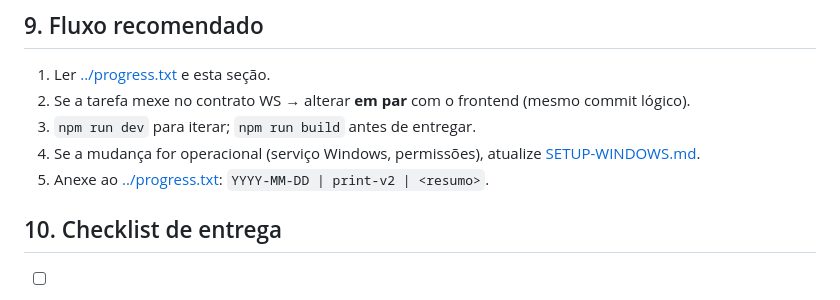
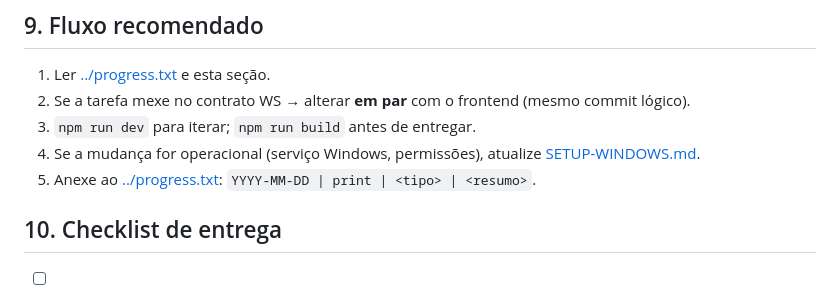
Before and after one commit to lucasreno/esticatroca-print, a Markdown page: AGENTS.md, the part around the change. GitHub-like rendering.

Commit message:
fix: update progress log format to include type for print tasks

```diff
--- a/AGENTS.md
+++ b/AGENTS.md
@@ -123,7 +123,7 @@ A verdade &uacute;nica do protocolo &eacute; [src/ws-server.ts](src/ws-server.ts
 2. Se a tarefa mexe no contrato WS &rarr; alterar **em par** com o frontend (mesmo commit l&oacute;gico).
 3. `npm run dev` para iterar; `npm run build` antes de entregar.
 4. Se a mudan&ccedil;a for operacional (servi&ccedil;o Windows, permiss&otilde;es), atualize [SETUP-WINDOWS.md](SETUP-WINDOWS.md).
-5. Anexe ao [../progress.txt](../progress.txt): `YYYY-MM-DD | print-v2 | <resumo>`.
+5. Anexe ao [../progress.txt](../progress.txt): `YYYY-MM-DD | print | <tipo> | <resumo>`.
 
 ## 10. Checklist de entrega
 
```
